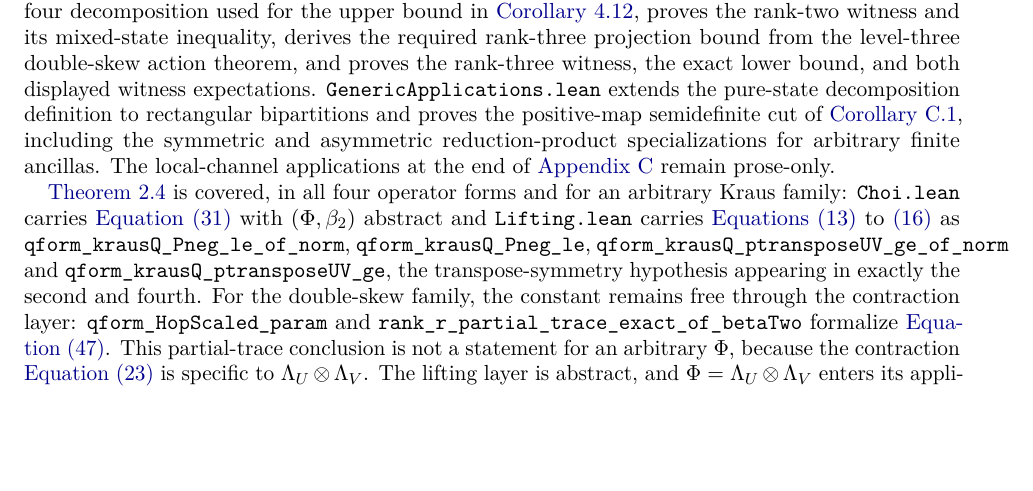
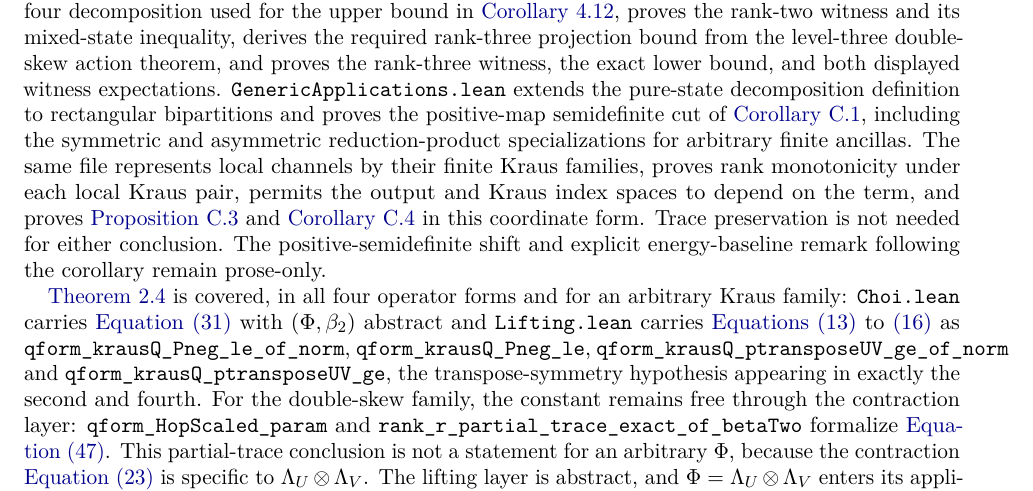
Before and after one commit to elazarg/rank-r, a LaTeX paper (paper/rank-r.tex): part of page 29 of 34, cut so that both start at the same text, the shorter picture padded with empty space. Compiled offline with pdfLaTeX.

Commit message:
Formalize local Kraus witness aggregation

```diff
--- a/paper/rank-r.tex
+++ b/paper/rank-r.tex
@@ -2915,8 +2915,13 @@ witness expectations.  \texttt{GenericApplications.lean} extends the
 pure-state decomposition definition to rectangular bipartitions and proves
 the positive-map semidefinite cut of \cref{cor:positive-map-cut}, including
 the symmetric and asymmetric reduction-product specializations for arbitrary
-finite ancillas.  The local-channel applications at the end of
-\cref{app:generic} remain prose-only.
+finite ancillas.  The same file represents local channels by their finite
+Kraus families, proves rank monotonicity under each local Kraus pair, permits
+the output and Kraus index spaces to depend on the term, and proves
+\cref{prop:local-witness-aggregation,cor:local-hamiltonian-rank-certificate}
+in this coordinate form.  Trace preservation is not needed for either
+conclusion.  The positive-semidefinite shift and explicit energy-baseline
+remark following the corollary remain prose-only.
 
 \Cref{thm:amplification} is covered, in all four operator forms and for
 an arbitrary Kraus family: \texttt{Choi.lean} carries
```
Also changed, not shown: FORMALIZATION.md (+3 -2 lines), README.md, paper/rank-r.pdf, 2 other files.
